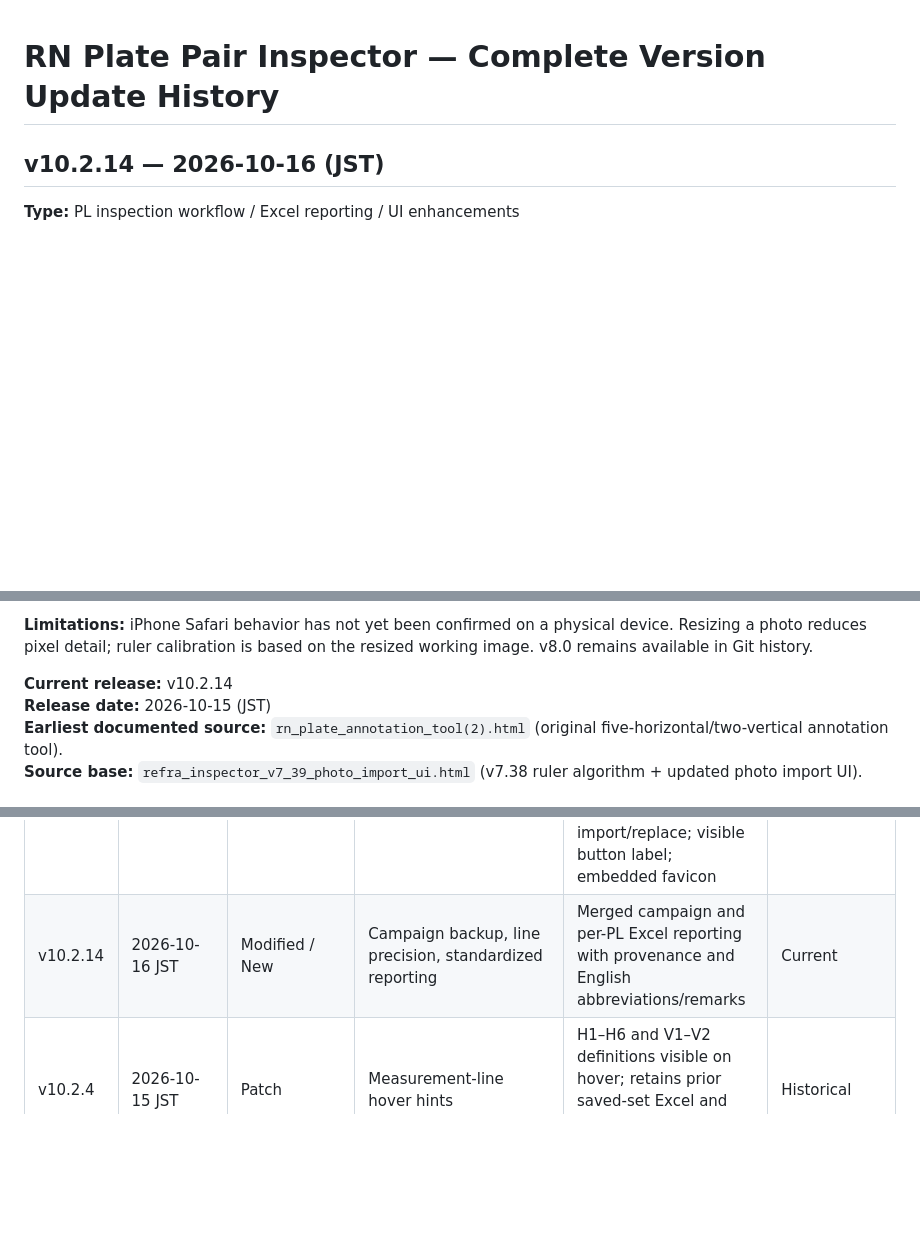
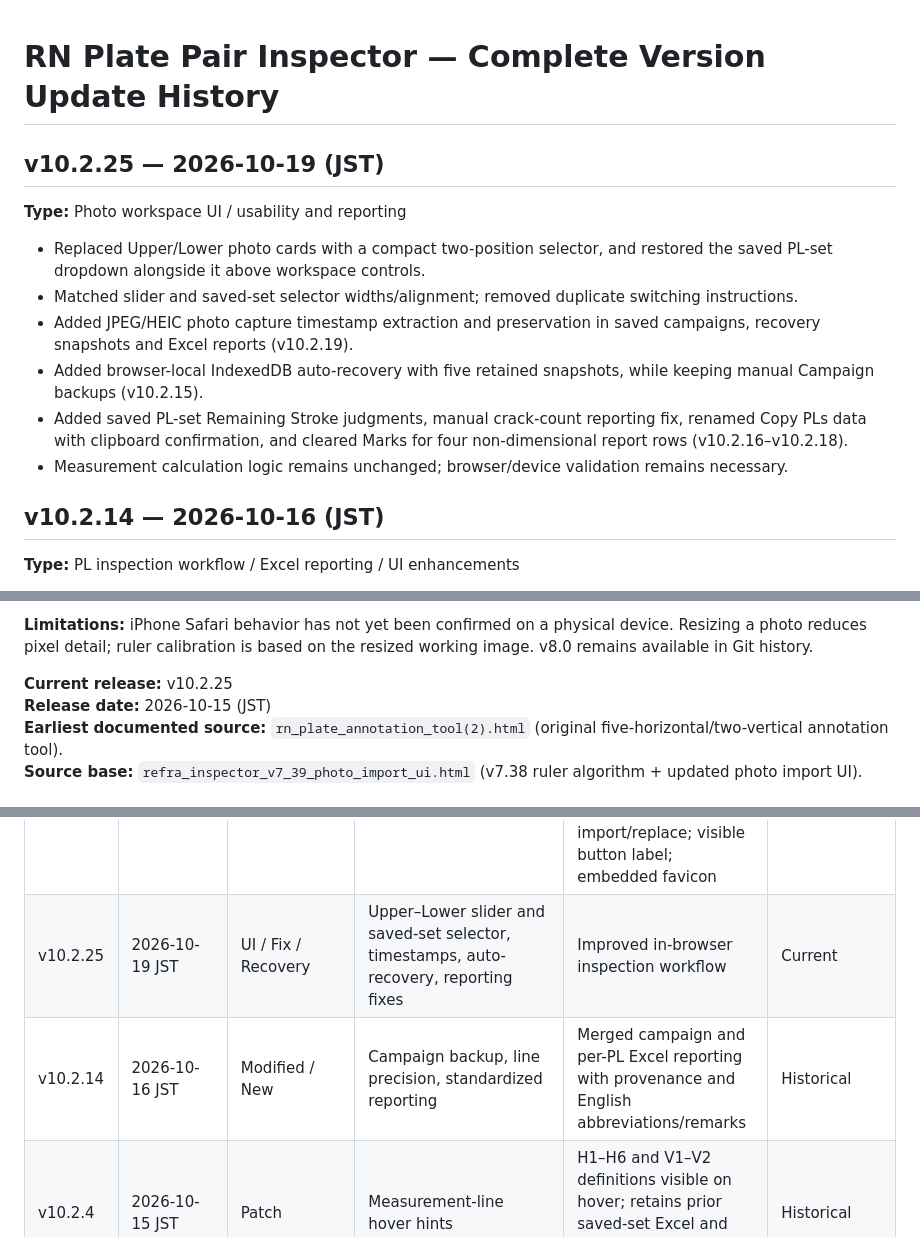
Before and after one commit to Adam1224/refraInspector, a Markdown page: CHANGELOG.md, 3 parts joined by grey strips. Drawn GitHub-style; blank space fills up the shorter version.

Commit message:
Document v10.2.25 layout and recovery changes

```diff
--- a/CHANGELOG.md
+++ b/CHANGELOG.md
@@ -1,4 +1,13 @@
 # RN Plate Pair Inspector — Complete Version Update History
+
+## v10.2.25 — 2026-10-19 (JST)
+**Type:** Photo workspace UI / usability and reporting
+- Replaced Upper/Lower photo cards with a compact two-position selector, and restored the saved PL-set dropdown alongside it above workspace controls.
+- Matched slider and saved-set selector widths/alignment; removed duplicate switching instructions.
+- Added JPEG/HEIC photo capture timestamp extraction and preservation in saved campaigns, recovery snapshots and Excel reports (v10.2.19).
+- Added browser-local IndexedDB auto-recovery with five retained snapshots, while keeping manual Campaign backups (v10.2.15).
+- Added saved PL-set Remaining Stroke judgments, manual crack-count reporting fix, renamed Copy PLs data with clipboard confirmation, and cleared Marks for four non-dimensional report rows (v10.2.16–v10.2.18).
+- Measurement calculation logic remains unchanged; browser/device validation remains necessary.
 
 ## v10.2.14 — 2026-10-16 (JST)
 **Type:** PL inspection workflow / Excel reporting / UI enhancements
@@ -118,7 +127,7 @@
 **Limitations:** iPhone Safari behavior has not yet been confirmed on a physical device. Resizing a photo reduces pixel detail; ruler calibration is based on the resized working image. v8.0 remains available in Git history.
 
 
-**Current release:** v10.2.14
+**Current release:** v10.2.25
 **Release date:** 2026-10-15 (JST)
 **Earliest documented source:** `rn_plate_annotation_tool(2).html` (original five-horizontal/two-vertical annotation tool).
 **Source base:** `refra_inspector_v7_39_photo_import_ui.html` (v7.38 ruler algorithm + updated photo import UI).
@@ -222,7 +231,8 @@
 | 9.4.10 Beta | 2026-10-14 JST | Modified | A–F measurement legend shortcut | Add ⓘ in A–F Dimensions panel; retain editable side-by-side entries | Integrated |
 | v10.0 | 2026-10-15 JST | Major release / Modified | Restored Save Reminder control layout and campaign navigation | #0–#4 workspace controls, saved PL sets, campaign copying, save reminders and alignment verification | Superseded by v10.1 |
 | v10.1 | 2026-10-15 JST | Modified / Fix | Upper/Lower identification and photo-import workflow | Characteristic Lower PL closure-mark warning when two photos exist; manual U/L swap and repeat checking; calibration-independent import/replace; visible button label; embedded favicon | Historical / detection unvalidated |
-| v10.2.14 | 2026-10-16 JST | Modified / New | Campaign backup, line precision, standardized reporting | Merged campaign and per-PL Excel reporting with provenance and English abbreviations/remarks | Current |
+| v10.2.25 | 2026-10-19 JST | UI / Fix / Recovery | Upper–Lower slider and saved-set selector, timestamps, auto-recovery, reporting fixes | Improved in-browser inspection workflow | Current |
+| v10.2.14 | 2026-10-16 JST | Modified / New | Campaign backup, line precision, standardized reporting | Merged campaign and per-PL Excel reporting with provenance and English abbreviations/remarks | Historical |
 | v10.2.4 | 2026-10-15 JST | Patch | Measurement-line hover hints | H1–H6 and V1–V2 definitions visible on hover; retains prior saved-set Excel and campaign geometry improvements | Historical |
 
 ## Date and traceability notes
```
